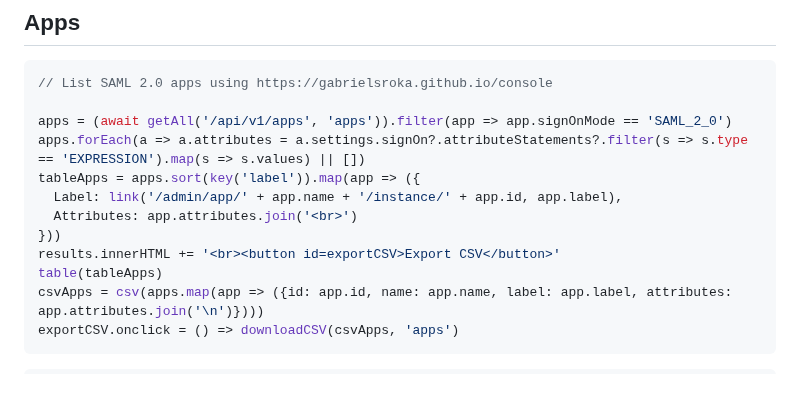
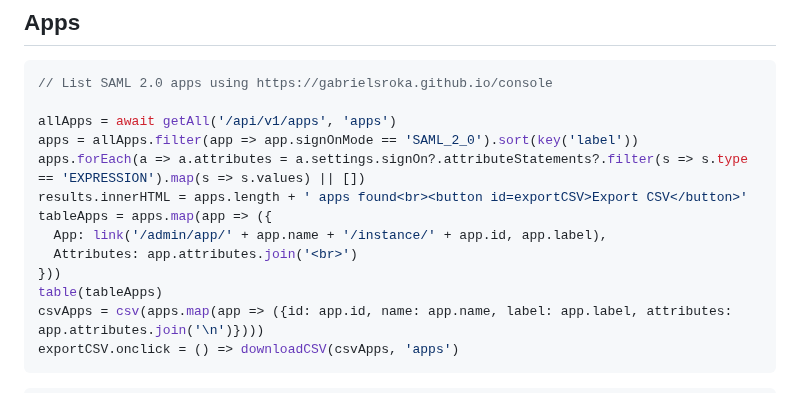
Before and after one commit to gabrielsroka/gabrielsroka.github.io, a Markdown page: console/examples.md, the part around the change. GitHub-like rendering.

````diff
--- a/console/examples.md
+++ b/console/examples.md
@@ -364,13 +364,14 @@ report(url, cols, 'groups')
 ```js
 // List SAML 2.0 apps using https://gabrielsroka.github.io/console
 
-apps = (await getAll('/api/v1/apps', 'apps')).filter(app => app.signOnMode == 'SAML_2_0')
+allApps = await getAll('/api/v1/apps', 'apps')
+apps = allApps.filter(app => app.signOnMode == 'SAML_2_0').sort(key('label'))
 apps.forEach(a => a.attributes = a.settings.signOn?.attributeStatements?.filter(s => s.type == 'EXPRESSION').map(s => s.values) || [])
-tableApps = apps.sort(key('label')).map(app => ({
-  Label: link('/admin/app/' + app.name + '/instance/' + app.id, app.label),
+results.innerHTML = apps.length + ' apps found<br><button id=exportCSV>Export CSV</button>'
+tableApps = apps.map(app => ({
+  App: link('/admin/app/' + app.name + '/instance/' + app.id, app.label),
   Attributes: app.attributes.join('<br>')
 }))
-results.innerHTML += '<br><button id=exportCSV>Export CSV</button>'
 table(tableApps)
 csvApps = csv(apps.map(app => ({id: app.id, name: app.name, label: app.label, attributes: app.attributes.join('\n')})))
 exportCSV.onclick = () => downloadCSV(csvApps, 'apps')
````
